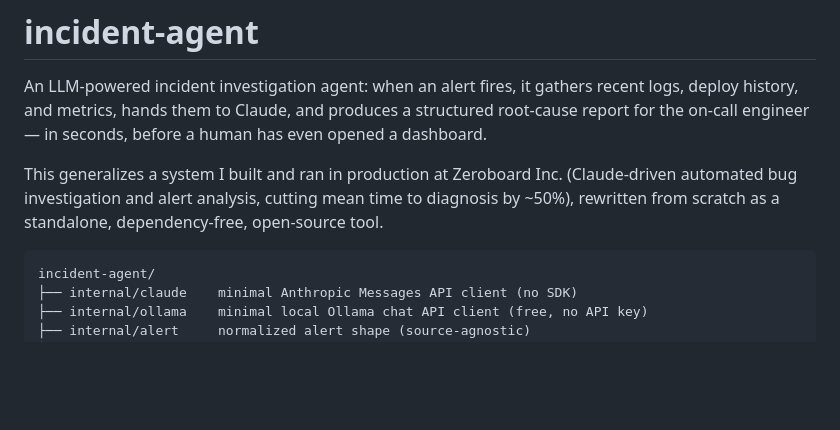
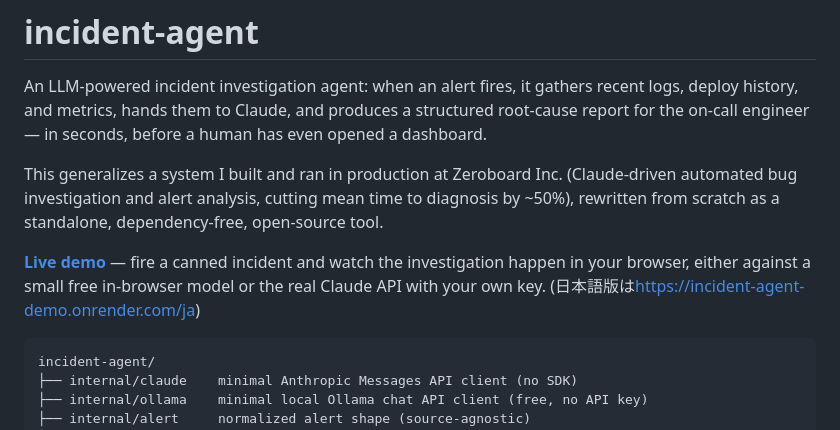
Before and after one commit to shogohida/incident-agent, a Markdown page: README.md, the part around the change. Rendered like a GitHub page; blank space fills up the shorter version.

````diff
--- a/README.md
+++ b/README.md
@@ -9,6 +9,11 @@ This generalizes a system I built and ran in production at Zeroboard Inc.
 (Claude-driven automated bug investigation and alert analysis, cutting mean
 time to diagnosis by ~50%), rewritten from scratch as a standalone,
 dependency-free, open-source tool.
+
+**[Live demo](https://incident-agent-demo.onrender.com/)** — fire a canned
+incident and watch the investigation happen in your browser, either against
+a small free in-browser model or the real Claude API with your own key.
+(日本語版は<https://incident-agent-demo.onrender.com/ja>)
 
 ```
 incident-agent/
````
Also changed, not shown: README.ja.md (+6 -0 lines).
